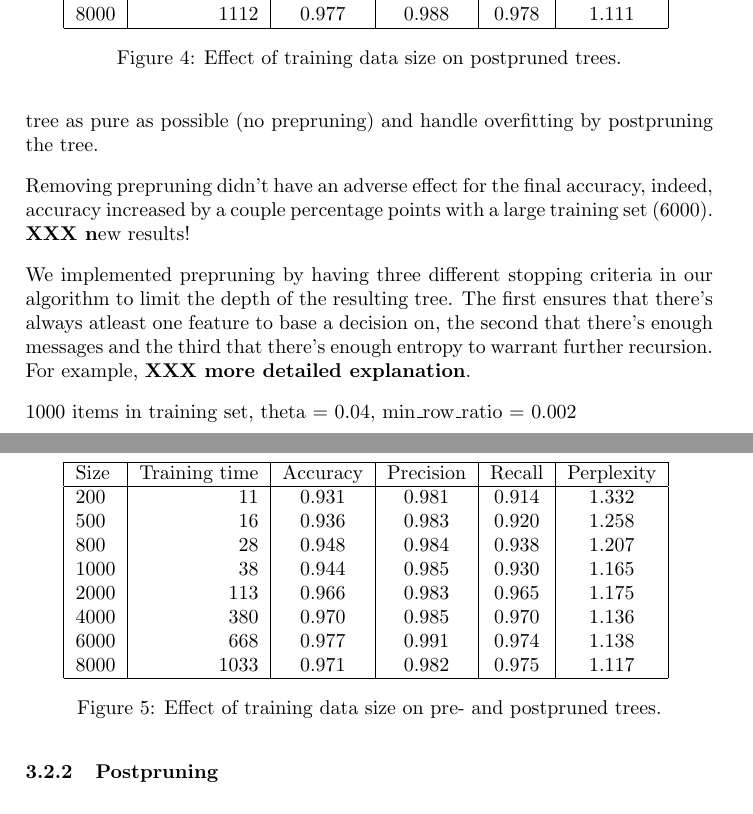
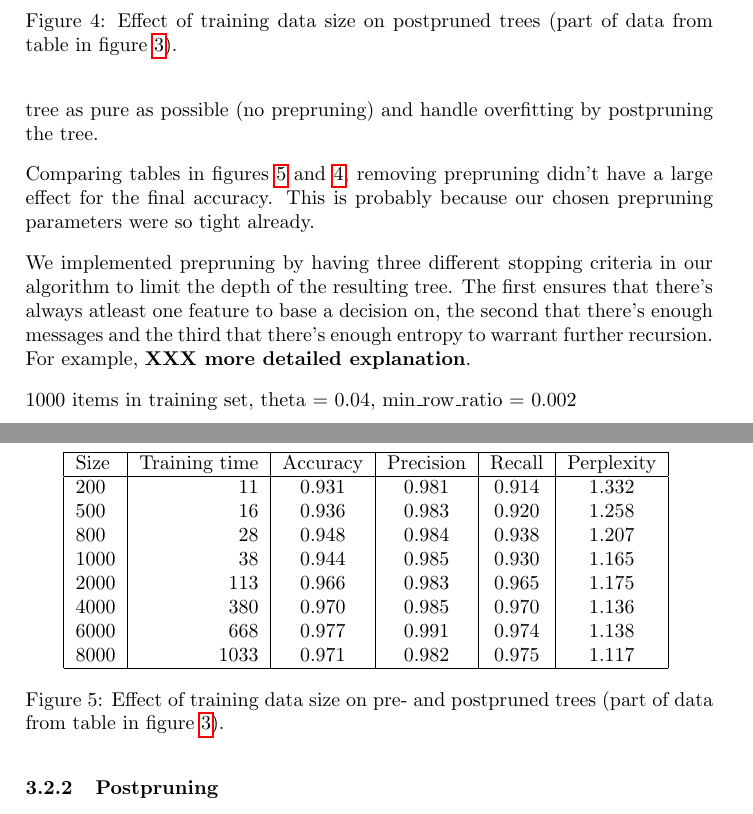
Before and after one commit to sjlehtin/spam-or-ham, a LaTeX document (report.tex): two parts of pages 5 and 6 of 12, joined at a grey line, cut at the place of the change. Compiled offline with pdfLaTeX.

Commit message:
Note about preprune vs. both.

```diff
--- a/report.tex
+++ b/report.tex
@@ -196,9 +196,10 @@ to be desired (94-95 percent).  We used one of the suggested
 approaches from \cite{alpaydin2004}, where we make the tree as pure as
 possible (no prepruning) and handle overfitting by postpruning the tree.
 
-Removing prepruning didn't have an adverse effect for the final
-accuracy, indeed, accuracy increased by a couple percentage points with
-a large training set (6000). {\XXX new results!}
+Comparing tables in figures \ref{tbl:classifiers-prune-both} and
+\ref{tbl:classifiers-postpruned}, removing prepruning didn't have a
+large effect for the final accuracy.  This is probably because our
+chosen prepruning parameters were so tight already.
 
 \begin{figure}
   \centering
@@ -245,7 +246,8 @@ Perplexity \\ \hline
 8000 & 1112 & 0.977 & 0.988 & 0.978 & 1.111 \\
 \hline
 \end{tabular}
-  \caption{Effect of training data size on postpruned trees.}
+  \caption{Effect of training data size on postpruned trees (part of
+    data from table in figure \ref{tbl:classifiers}).}
   \label{tbl:classifiers-postpruned}
 \end{figure}
 
@@ -265,7 +267,8 @@ Perplexity \\ \hline
 8000 & 1033 & 0.971 & 0.982 & 0.975 & 1.117 \\
 \hline
 \end{tabular}
-  \caption{Effect of training data size on pre- and postpruned trees.}
+  \caption{Effect of training data size on pre- and postpruned trees (part of
+    data from table in figure \ref{tbl:classifiers}).}
   \label{tbl:classifiers-prune-both}
 \end{figure}
 
```
